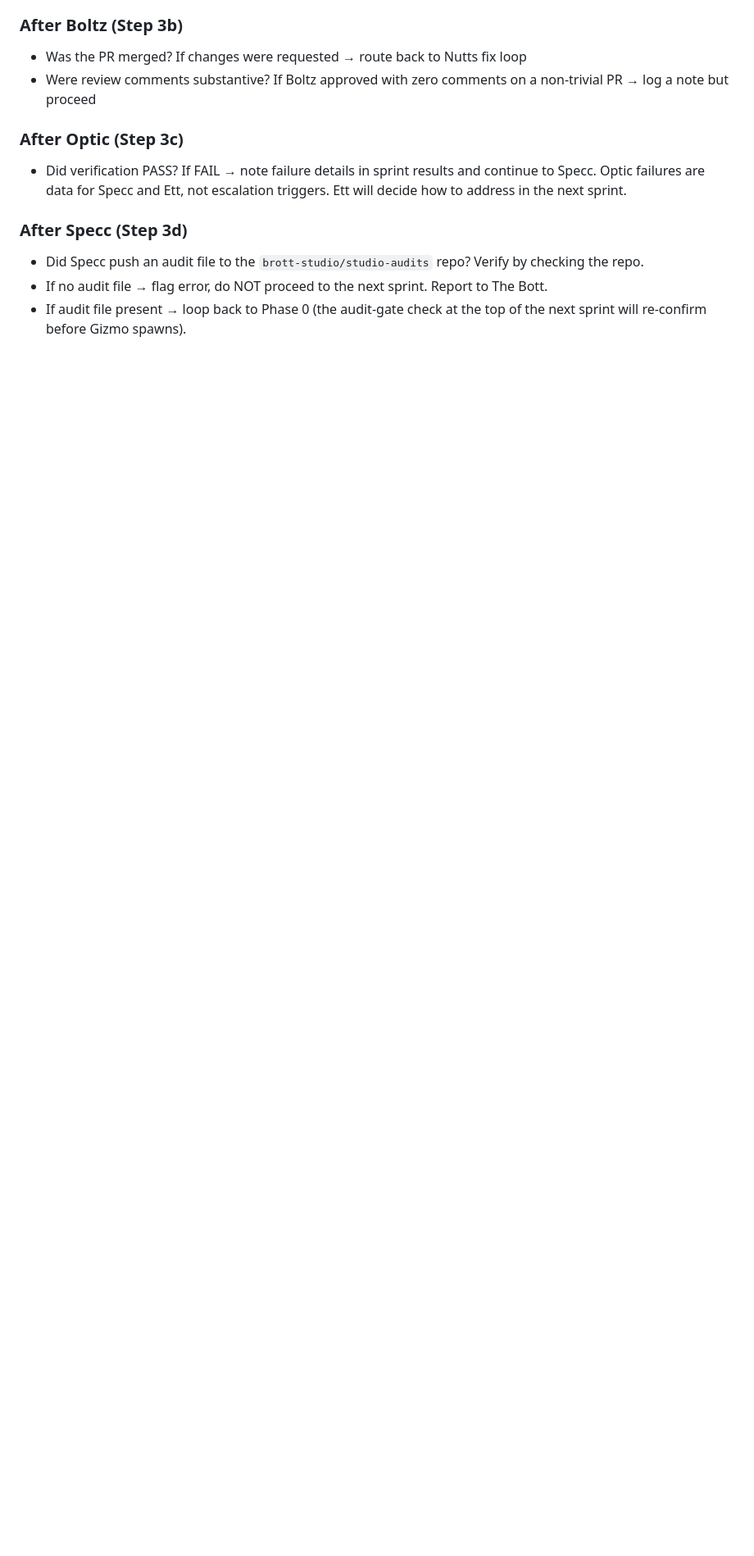
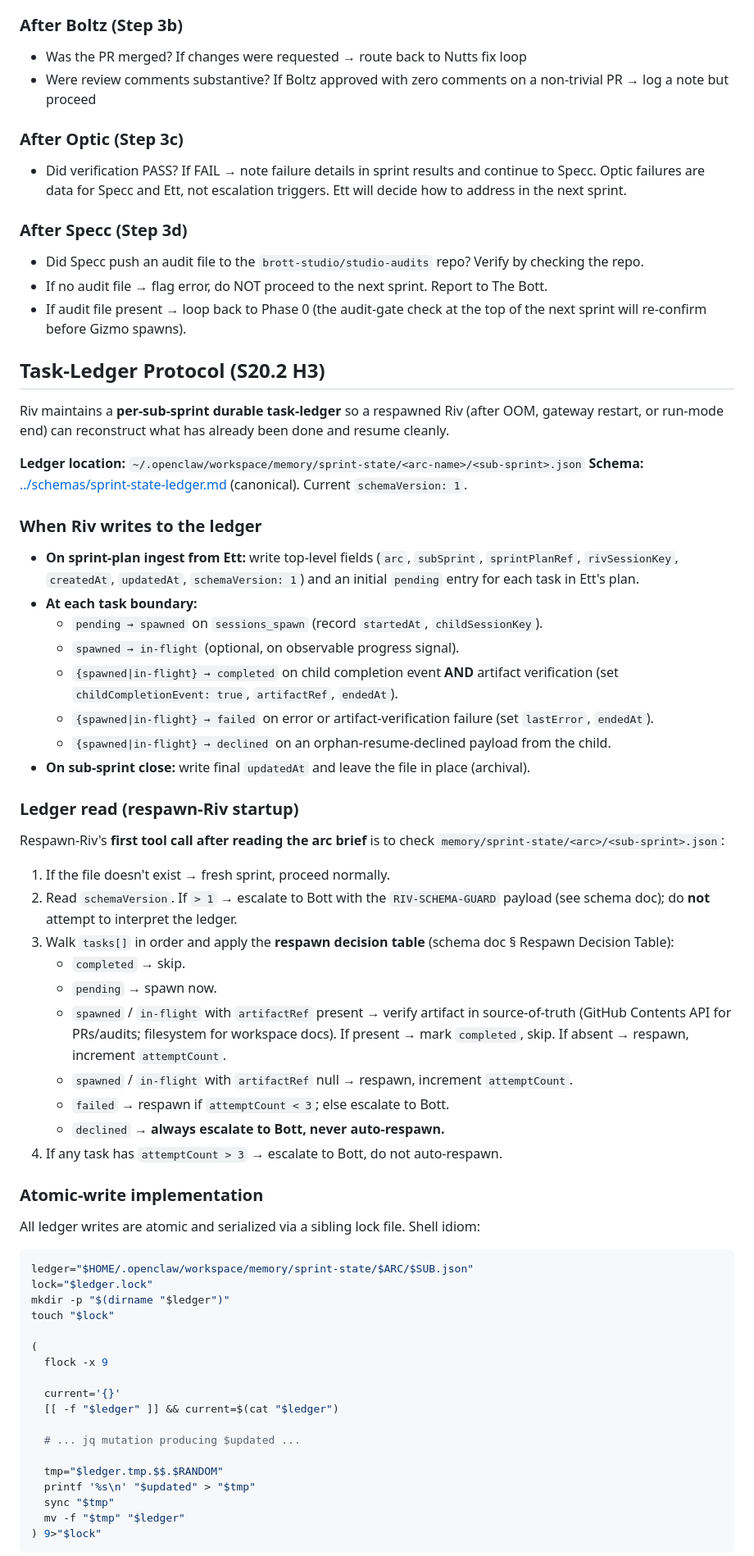
Before and after one commit to brott-studio/studio-framework, a Markdown page: agents/riv.md, the part around one of its changes. Shown at 82% size. Rendered like a GitHub page; blank space fills up the shorter version.

Commit message:
[S20.2-001] docs: Riv task-ledger protocol (H3)
agents/riv.md: new 'Task-Ledger Protocol (S20.2 H3)' section between
'Agent Output Checks' and 'What You Don't Do'. Covers:

- When Riv writes (sprint-plan ingest, task transitions, sub-sprint close)
- Ledger read on respawn startup with schema-version guard
- Respawn decision table (skip completed, artifact-check spawned/in-flight,
  bounded-respawn failed with attemptCount cap 3, always-escalate declined)
- Atomic-write shell idiom (flock on sibling lock file + fsync + rename)
- Resume-declined handler: synthetic ledger entry + RIV-RESUME-DECLINED
  structured payload for Bott-side escalation

References schemas/sprint-state-ledger.md for the canonical schema.

````diff
--- a/agents/riv.md
+++ b/agents/riv.md
@@ -146,3 +146,61 @@ Before spawning Gizmo on sprint ≥ 2 of the arc, verify Specc's audit file for
 - If no audit file → flag error, do NOT proceed to the next sprint. Report to The Bott.
 - If audit file present → loop back to Phase 0 (the audit-gate check at the top of the next sprint will re-confirm before Gizmo spawns).
 
+## Task-Ledger Protocol (S20.2 H3)
+
+Riv maintains a **per-sub-sprint durable task-ledger** so a respawned Riv (after OOM, gateway restart, or run-mode end) can reconstruct what has already been done and resume cleanly.
+
+**Ledger location:** `~/.openclaw/workspace/memory/sprint-state/<arc-name>/<sub-sprint>.json`
+**Schema:** [../schemas/sprint-state-ledger.md](../schemas/sprint-state-ledger.md) (canonical). Current `schemaVersion: 1`.
+
+### When Riv writes to the ledger
+
+- **On sprint-plan ingest from Ett:** write top-level fields (`arc`, `subSprint`, `sprintPlanRef`, `rivSessionKey`, `createdAt`, `updatedAt`, `schemaVersion: 1`) and an initial `pending` entry for each task in Ett's plan.
+- **At each task boundary:**
+  - `pending → spawned` on `sessions_spawn` (record `startedAt`, `childSessionKey`).
+  - `spawned → in-flight` (optional, on observable progress signal).
+  - `{spawned|in-flight} → completed` on child completion event **AND** artifact verification (set `childCompletionEvent: true`, `artifactRef`, `endedAt`).
+  - `{spawned|in-flight} → failed` on error or artifact-verification failure (set `lastError`, `endedAt`).
+  - `{spawned|in-flight} → declined` on an orphan-resume-declined payload from the child.
+- **On sub-sprint close:** write final `updatedAt` and leave the file in place (archival).
+
+### Ledger read (respawn-Riv startup)
+
+Respawn-Riv's **first tool call after reading the arc brief** is to check `memory/sprint-state/<arc>/<sub-sprint>.json`:
+
+1. If the file doesn't exist → fresh sprint, proceed normally.
+2. Read `schemaVersion`. If `> 1` → escalate to Bott with the `RIV-SCHEMA-GUARD` payload (see schema doc); do **not** attempt to interpret the ledger.
+3. Walk `tasks[]` in order and apply the **respawn decision table** (schema doc § Respawn Decision Table):
+   - `completed` → skip.
+   - `pending` → spawn now.
+   - `spawned` / `in-flight` with `artifactRef` present → verify artifact in source-of-truth (GitHub Contents API for PRs/audits; filesystem for workspace docs). If present → mark `completed`, skip. If absent → respawn, increment `attemptCount`.
+   - `spawned` / `in-flight` with `artifactRef` null → respawn, increment `attemptCount`.
+   - `failed` → respawn if `attemptCount < 3`; else escalate to Bott.
+   - `declined` → **always escalate to Bott, never auto-respawn.**
+4. If any task has `attemptCount > 3` → escalate to Bott, do not auto-respawn.
+
+### Atomic-write implementation
+
+All ledger writes are atomic and serialized via a sibling lock file. Shell idiom:
+
+```bash
+ledger="$HOME/.openclaw/workspace/memory/sprint-state/$ARC/$SUB.json"
+lock="$ledger.lock"
+mkdir -p "$(dirname "$ledger")"
+touch "$lock"
+
+(
+  flock -x 9
+
+  current='{}'
+  [[ -f "$ledger" ]] && current=$(cat "$ledger")
+
+  # ... jq mutation producing $updated ...
+
+  tmp="$ledger.tmp.$$.$RANDOM"
+  printf '%s\n' "$updated" > "$tmp"
+  sync "$tmp"
+  mv -f "$tmp" "$ledger"
+) 9>"$lock"
+```
+
````
Also changed, not shown: other parts of agents/riv.md (+36 -0 lines).
